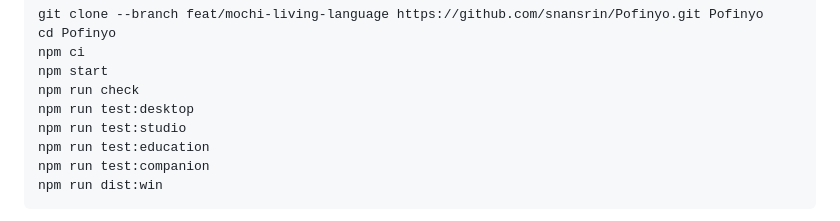
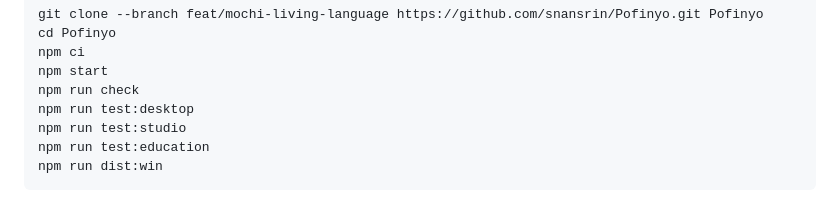
Before and after one commit to snansrin/ChalkLingo, a Markdown page: README.md, the part around one of its changes. Rendered like a GitHub page.

````diff
--- a/README.md
+++ b/README.md
@@ -103,7 +103,6 @@ npm run check
 npm run test:desktop
 npm run test:studio
 npm run test:education
-npm run test:companion
 npm run dist:win
 ```
 
````
Also changed, not shown: other parts of README.md (+2 -2 lines).
